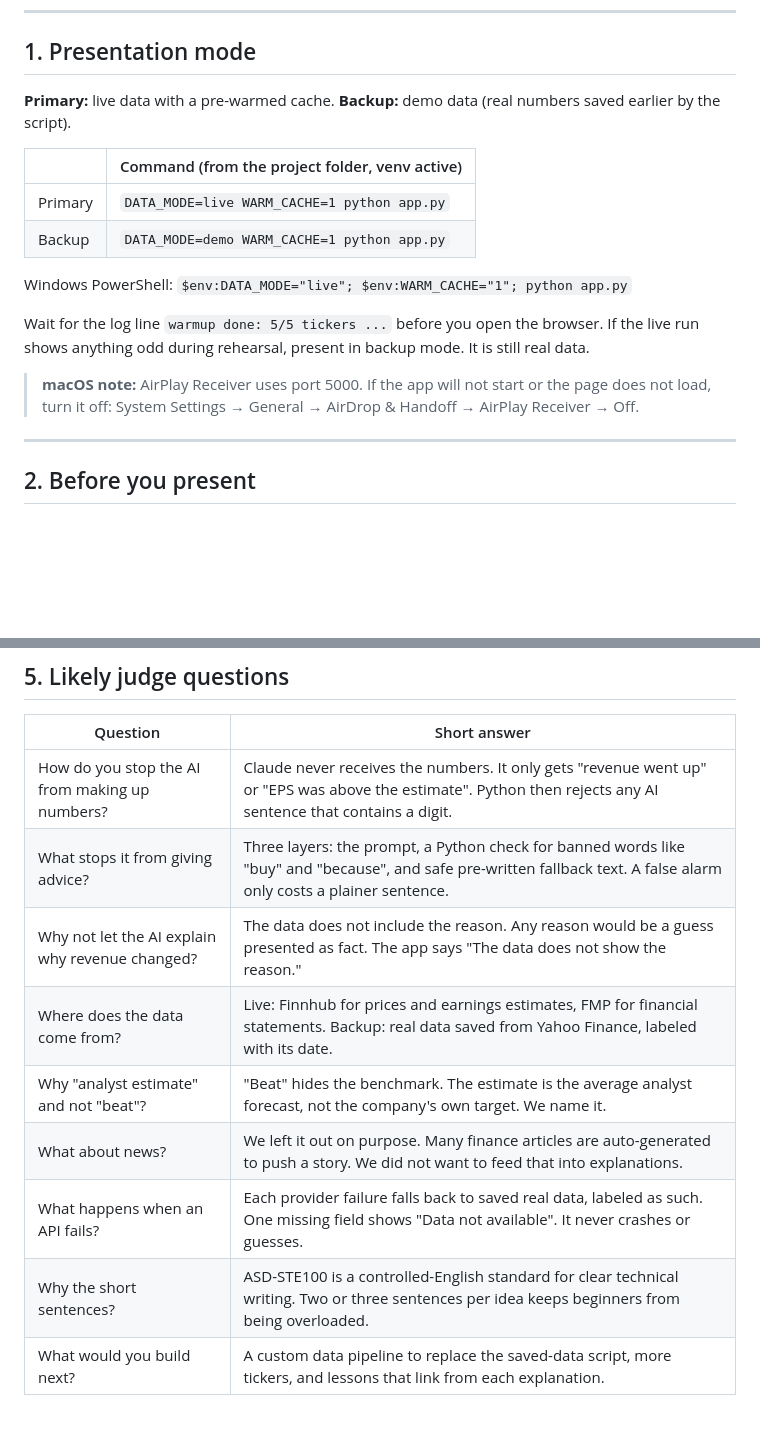
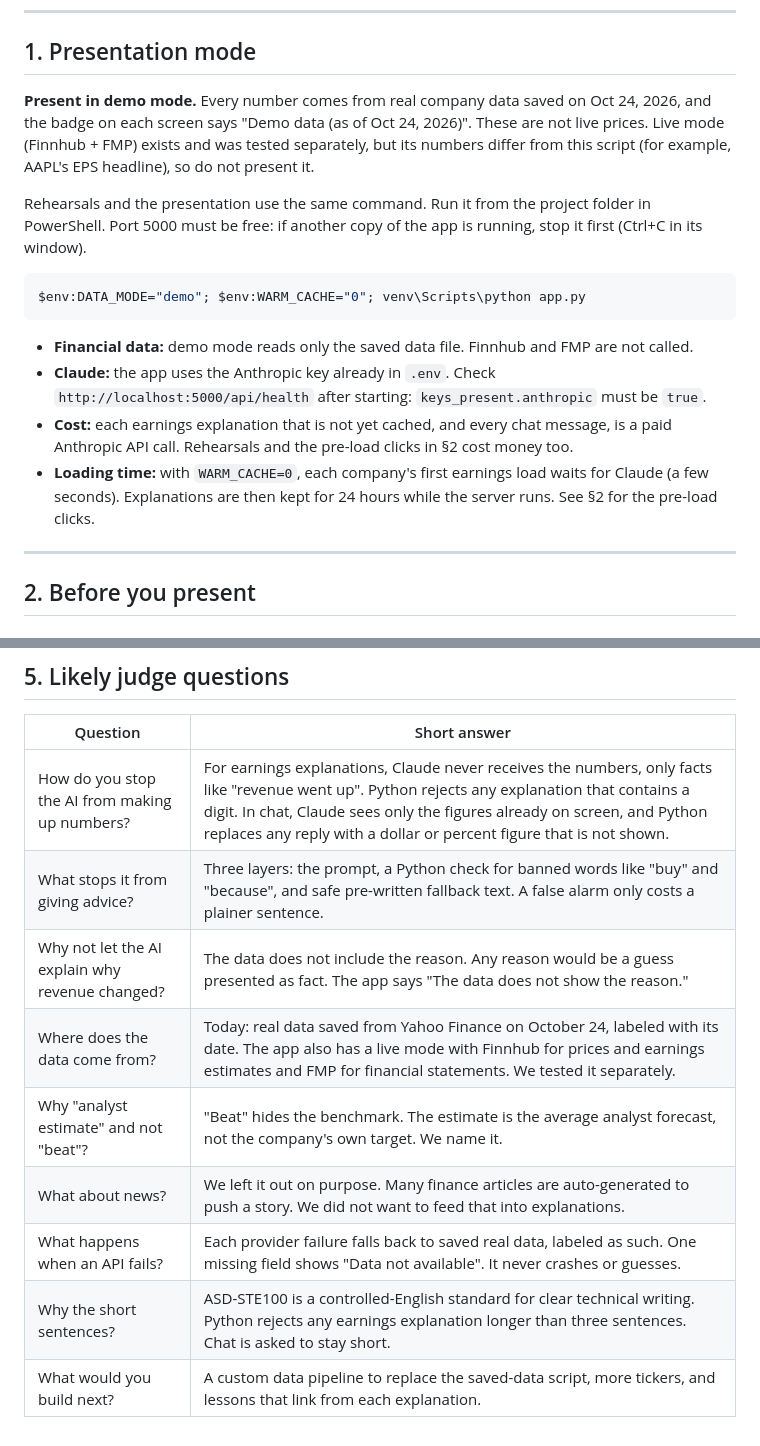
Before and after one commit to Eman12211e/beginner-friendly-finance-app, a Markdown page: docs/DEMO_SCRIPT.md, 2 parts joined by grey strips. GitHub-like rendering; blank space fills up the shorter version.

Commit message:
[Docs] Update demo script for demo-mode presentation

````diff
--- a/docs/DEMO_SCRIPT.md
+++ b/docs/DEMO_SCRIPT.md
@@ -7,20 +7,24 @@
 
 ## 1. Presentation mode
 
-**Primary:** live data with a pre-warmed cache. **Backup:** demo data (real numbers saved earlier by the script).
+**Present in demo mode.** Every number comes from real company data saved on Oct 24, 2026, and the badge on
+each screen says "Demo data (as of Oct 24, 2026)". These are not live prices. Live mode (Finnhub + FMP) exists and
+was tested separately, but its numbers differ from this script (for example, AAPL's EPS headline), so do not present it.
 
-| | Command (from the project folder, venv active) |
-|---|---|
-| Primary | `DATA_MODE=live WARM_CACHE=1 python app.py` |
-| Backup | `DATA_MODE=demo WARM_CACHE=1 python app.py` |
+Rehearsals and the presentation use the same command. Run it from the project folder in PowerShell. Port 5000 must
+be free: if another copy of the app is running, stop it first (Ctrl+C in its window).
 
-Windows PowerShell: `$env:DATA_MODE="live"; $env:WARM_CACHE="1"; python app.py`
+```powershell
+$env:DATA_MODE="demo"; $env:WARM_CACHE="0"; venv\Scripts\python app.py
+```
 
-Wait for the log line `warmup done: 5/5 tickers ...` before you open the browser.
-If the live run shows anything odd during rehearsal, present in backup mode. It is still real data.
-
-> **macOS note:** AirPlay Receiver uses port 5000. If the app will not start or the page does not load,
-> turn it off: System Settings → General → AirDrop & Handoff → AirPlay Receiver → Off.
+- **Financial data:** demo mode reads only the saved data file. Finnhub and FMP are not called.
+- **Claude:** the app uses the Anthropic key already in `.env`. Check `http://localhost:5000/api/health` after
+  starting: `keys_present.anthropic` must be `true`.
+- **Cost:** each earnings explanation that is not yet cached, and every chat message, is a paid Anthropic API call.
+  Rehearsals and the pre-load clicks in §2 cost money too.
+- **Loading time:** with `WARM_CACHE=0`, each company's first earnings load waits for Claude (a few seconds).
+  Explanations are then kept for 24 hours while the server runs. See §2 for the pre-load clicks.
 
 ---
 
@@ -82,12 +86,12 @@ If a value shows **"Data not available"**, say: "When we don't have a number, we
 
 | Question | Short answer |
 |---|---|
-| How do you stop the AI from making up numbers? | Claude never receives the numbers. It only gets "revenue went up" or "EPS was above the estimate". Python then rejects any AI sentence that contains a digit. |
+| How do you stop the AI from making up numbers? | For earnings explanations, Claude never receives the numbers, only facts like "revenue went up". Python rejects any explanation that contains a digit. In chat, Claude sees only the figures already on screen, and Python replaces any reply with a dollar or percent figure that is not shown. |
 | What stops it from giving advice? | Three layers: the prompt, a Python check for banned words like "buy" and "because", and safe pre-written fallback text. A false alarm only costs a plainer sentence. |
 | Why not let the AI explain why revenue changed? | The data does not include the reason. Any reason would be a guess presented as fact. The app says "The data does not show the reason." |
-| Where does the data come from? | Live: Finnhub for prices and earnings estimates, FMP for financial statements. Backup: real data saved from Yahoo Finance, labeled with its date. |
+| Where does the data come from? | Today: real data saved from Yahoo Finance on October 24, labeled with its date. The app also has a live mode with Finnhub for prices and earnings estimates and FMP for financial statements. We tested it separately. |
 | Why "analyst estimate" and not "beat"? | "Beat" hides the benchmark. The estimate is the average analyst forecast, not the company's own target. We name it. |
 | What about news? | We left it out on purpose. Many finance articles are auto-generated to push a story. We did not want to feed that into explanations. |
 | What happens when an API fails? | Each provider failure falls back to saved real data, labeled as such. One missing field shows "Data not available". It never crashes or guesses. |
-| Why the short sentences? | ASD-STE100 is a controlled-English standard for clear technical writing. Two or three sentences per idea keeps beginners from being overloaded. |
+| Why the short sentences? | ASD-STE100 is a controlled-English standard for clear technical writing. Python rejects any earnings explanation longer than three sentences. Chat is asked to stay short. |
 | What would you build next? | A custom data pipeline to replace the saved-data script, more tickers, and lessons that link from each explanation. |
````
Also changed, not shown: other parts of docs/DEMO_SCRIPT.md (+10 -10 lines).
